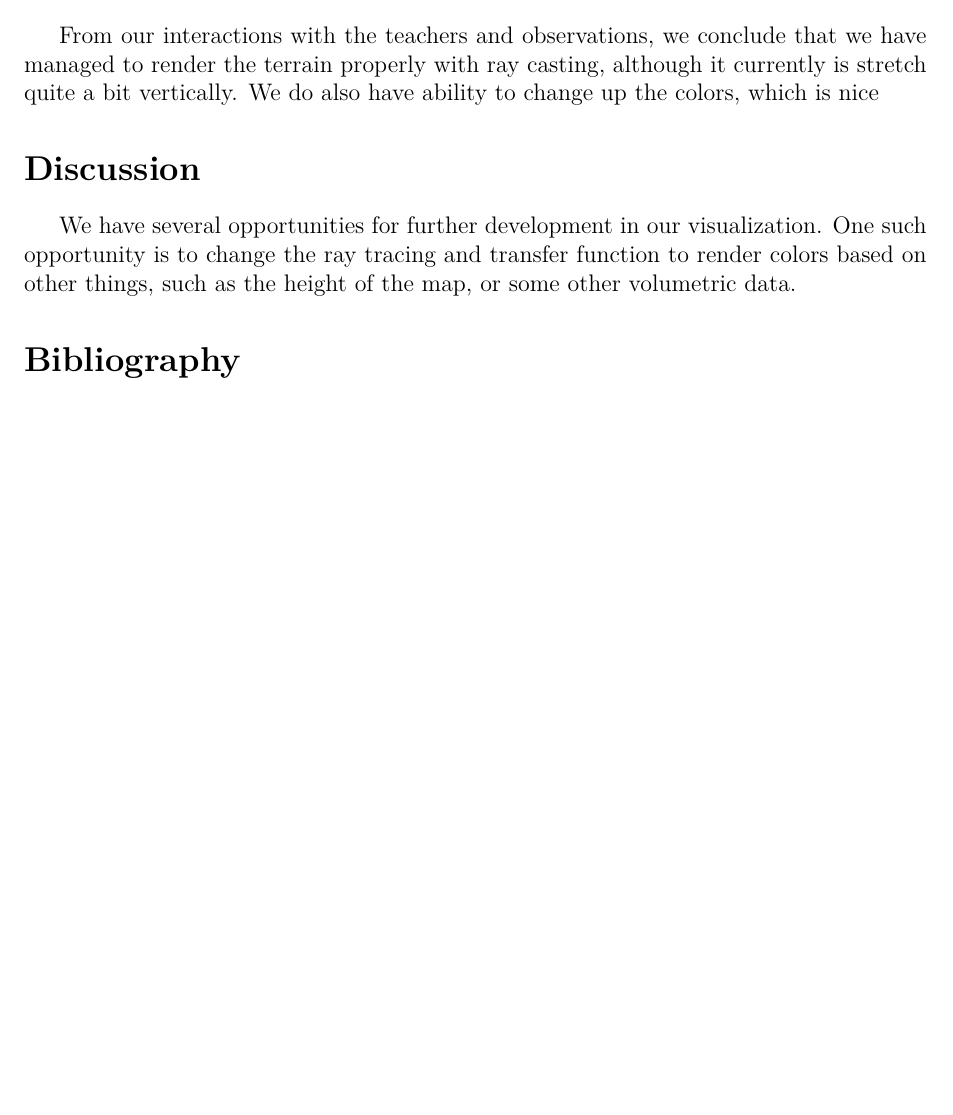
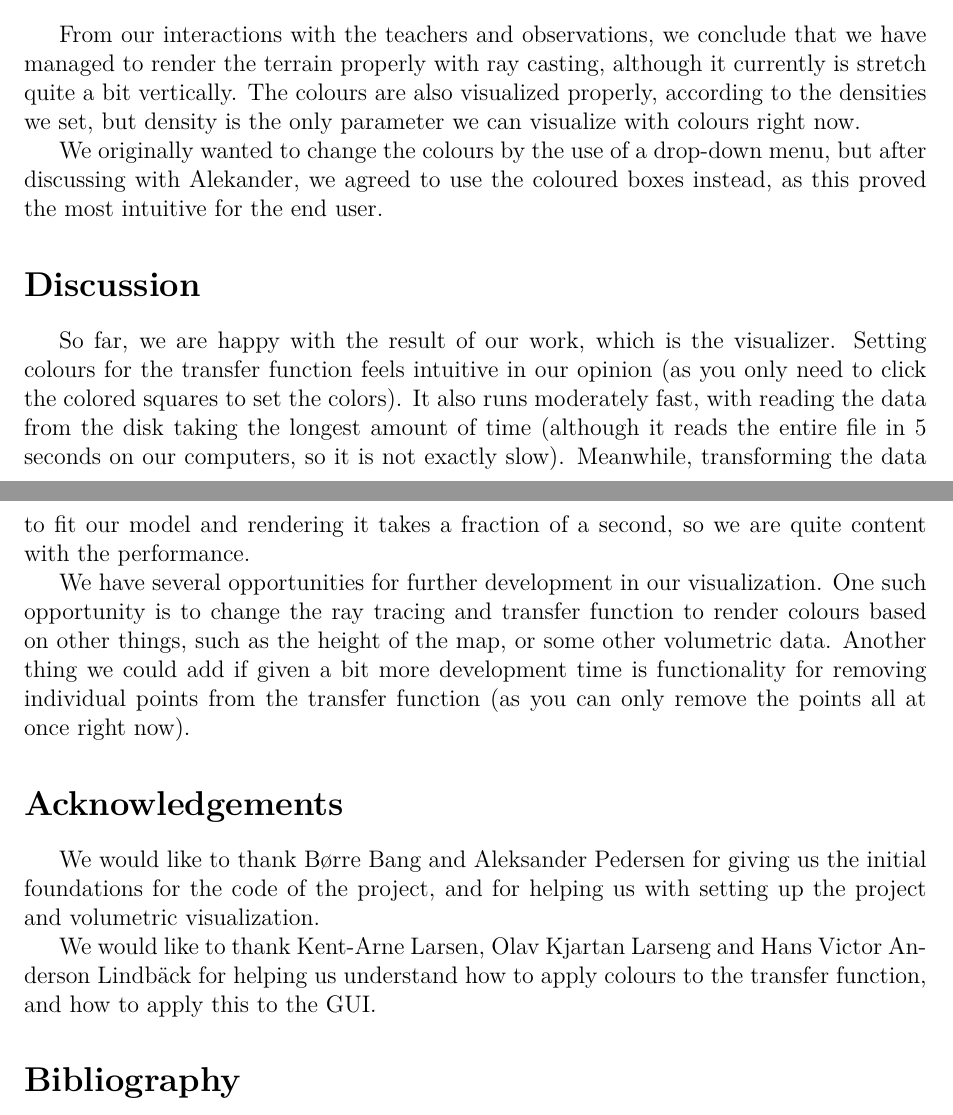
Before and after one commit to MormonJesus69420/Virtual-Reality-Graphics-And-Animation-Project, a LaTeX document (Reports/TerrainVisualizerReport.tex): part of page 2 of 2 before the commit and two parts of pages 2 and 3 of 3 after it, the two joined at a grey line, cut so that both start at the same text, the shorter picture padded with empty space. Compiled offline with pdfLaTeX; a missing bibliography style is replaced by a similar one.

Commit message:
Finished writing the report (needs review)

```diff
--- a/Reports/TerrainVisualizerReport.tex
+++ b/Reports/TerrainVisualizerReport.tex
@@ -221,7 +221,10 @@ Our result is a program where you can see the terrain visualized. The visualizat
 \end{figure}
 
 \mysection{4}{Analysis}
-From our interactions with the teachers and observations, we conclude that we have managed to render the terrain properly with ray casting, although it currently is stretch quite a bit vertically. We do also have ability to change up the colors, which is nice %TODO review whether nice is a good word here.
+From our interactions with the teachers and observations, we conclude that we have managed to render the terrain properly with ray casting, although it currently is stretch quite a bit vertically. The colours are also visualized properly, according to the densities we set, but density is the only parameter we can visualize with colours right now.
+
+We originally wanted to change the colours by the use of a drop-down menu, but after discussing with Alekander, we agreed to use the coloured boxes instead, as this proved the most intuitive for the end user.
+%TODO review whether nice is a good word here.
 %Based on our calculations and observations we conclude that this visualization program is quite accurate and represents the curve properties quite well. We have found out that in some instances it could've been beneficial to normalize the curvature values as to limit how big the circles can grow, but in most usecases this proved to be unnecessary, and it could easily be avoided by setting limitations on curve editing capabilities.
 
 %We have tried many different ways of displaying torsion by, but after discussion with Børre Bang we came to conclusion that this is the most readable option for displaying torsion. So hue is set by torsions sign, and saturation is set by relative value of torsion. Saturation is given by:
@@ -232,12 +235,19 @@ From our interactions with the teachers and observations, we conclude that we ha
 %which will normalize the torsion values so that both negative and positive torsion values are set based on maximum torsion.
 
 \mysection{5}{Discussion}
-We have several opportunities for further development in our visualization. One such opportunity is to change the ray tracing and transfer function to render colors based on other things, such as the height of the map, or some other volumetric data.
+So far, we are happy with the result of our work, which is the visualizer. Setting colours for the transfer function feels intuitive in our opinion (as you only need to click the colored squares to set the colors). It also runs moderately fast, with reading the data from the disk taking the longest amount of time (although it reads the entire file in 5 seconds on our computers, so it is not exactly slow). Meanwhile, transforming the data to fit our model and rendering it takes a fraction of a second, so we are quite content with the performance.
+
+We have several opportunities for further development in our visualization. One such opportunity is to change the ray tracing and transfer function to render colours based on other things, such as the height of the map, or some other volumetric data. Another thing we could add if given a bit more development time is functionality for removing individual points from the transfer function (as you can only remove the points all at once right now).
 %We are quite happy with our visualizer, it is quite simple and easy to understand as well as it is lightweight and does not require use of shaders. It runs quite fast and lets user easily understand what he sees on the screen. It is also dynamic so each small edit made to curve is immediatly displayed on screen.
 
 %There are of course possibilities for further development and improvements in our visualizer. One of these would be to implement restrictions on curve editing, so we don't end up with enourmous circles that result from extremely high curvature. Another feature worth implementing would be possibility to visualize higher order derivatives of curve, that could be easily done by adding lines at various points in curve with length equal to magnitude of these derivatives.
 
-\mysection{6}{Bibliography}
+\mysection{6}{Acknowledgements}
+We would like to thank Børre Bang and Aleksander Pedersen for giving us the initial foundations for the code of the project, and for helping us with setting up the project and volumetric visualization.
+
+We would like to thank Kent-Arne Larsen, Olav Kjartan Larseng and Hans Victor Anderson Lindbäck for helping us understand how to apply colours to the transfer function, and how to apply this to the GUI.
+
+\mysection{7}{Bibliography}
 \begingroup
 \def\section*#1{}
 \bibliographystyle{apa}
```
Also changed, not shown: Reports/TerrainVisualizerReport.pdf, Reports/TerrainVisualizerReport.tex (2 more changed lines).
